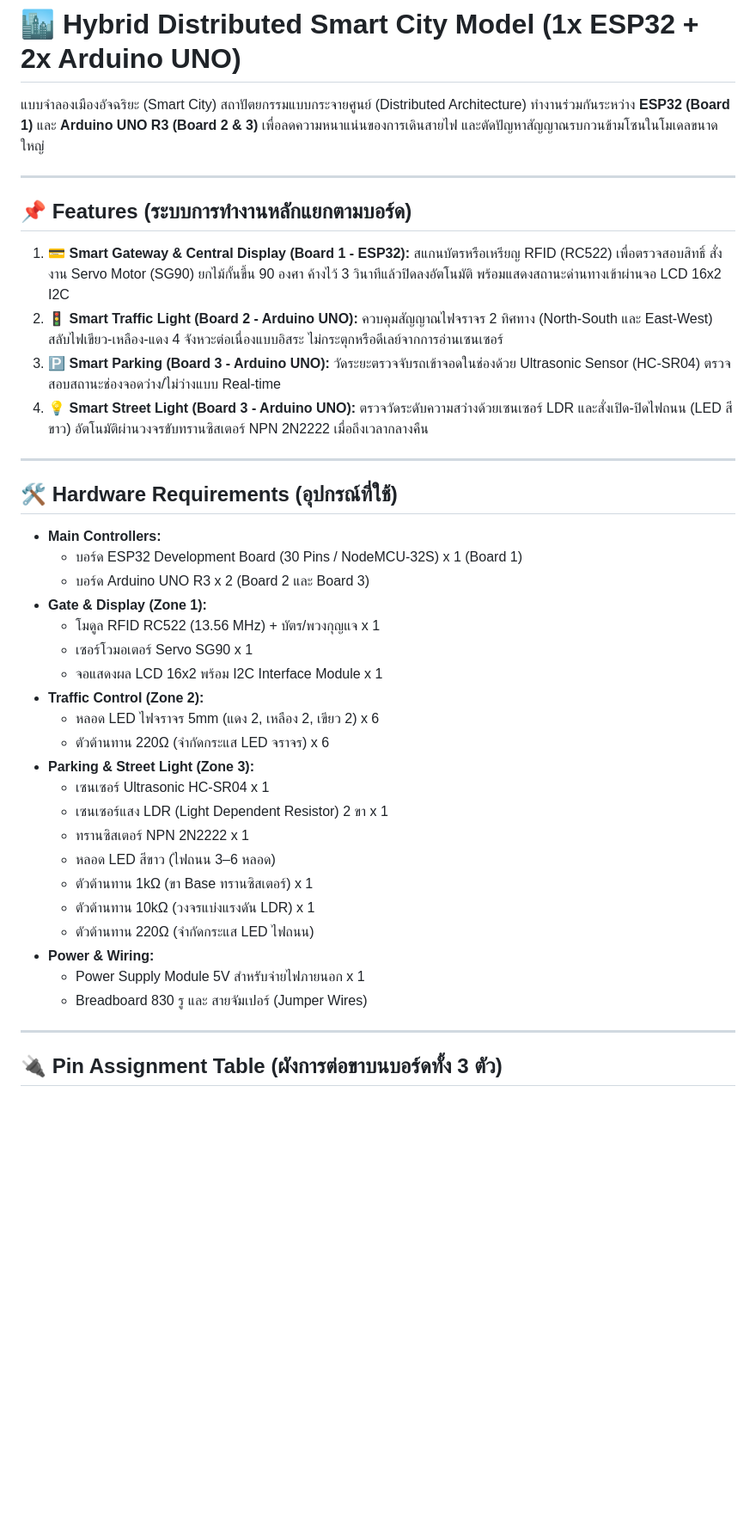
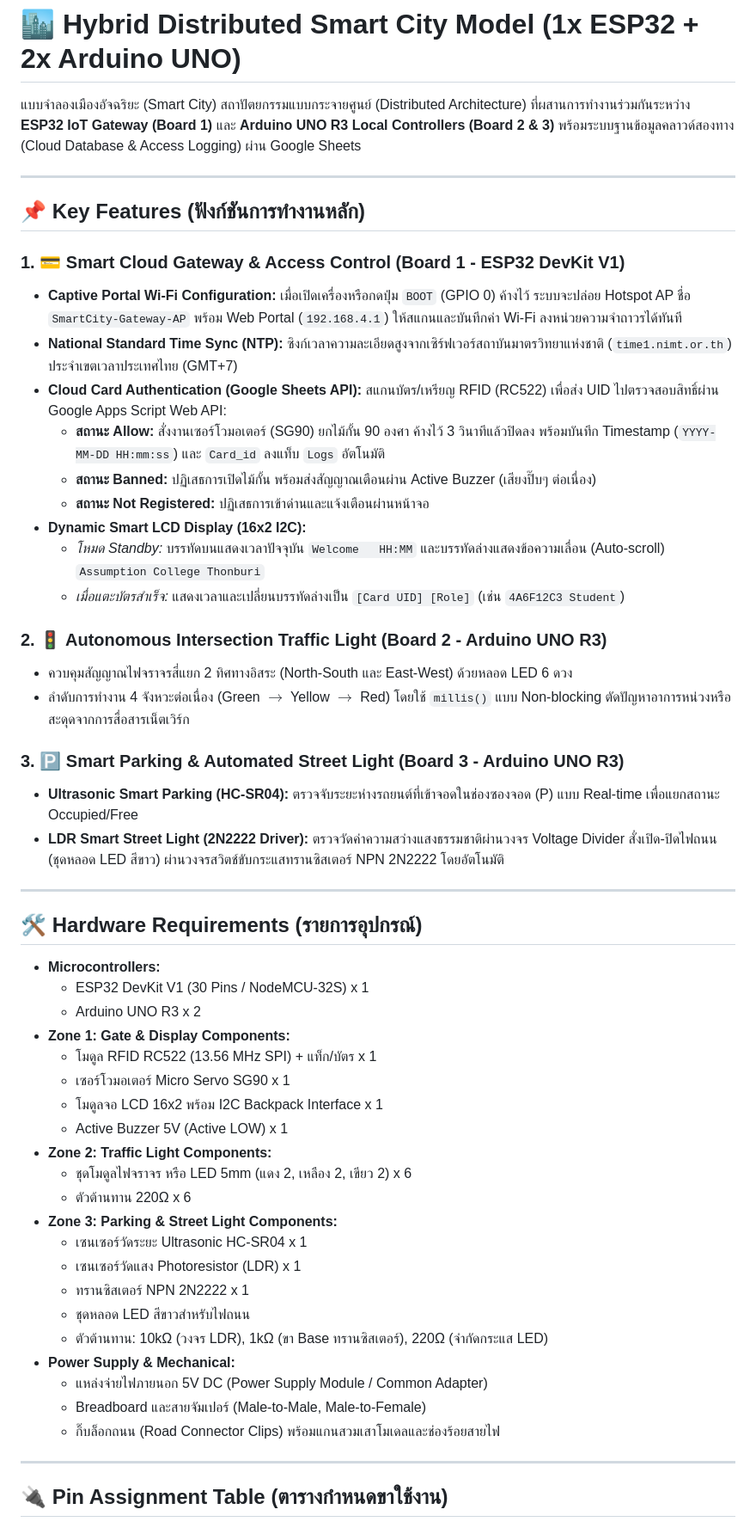
Before and after one commit to Bungkii/Smart-City, a Markdown page: README.md, the part around one of its changes. Shown at 86% size. GitHub-like rendering; blank space fills up the shorter version.

```diff
--- a/README.md
+++ b/README.md
@@ -1,43 +1,57 @@
 # 🏙️ Hybrid Distributed Smart City Model (1x ESP32 + 2x Arduino UNO)
 
-แบบจำลองเมืองอัจฉริยะ (Smart City) สถาปัตยกรรมแบบกระจายศูนย์ (Distributed Architecture) ทำงานร่วมกันระหว่าง **ESP32 (Board 1)** และ **Arduino UNO R3 (Board 2 & 3)** เพื่อลดความหนาแน่นของการเดินสายไฟ และตัดปัญหาสัญญาณรบกวนข้ามโซนในโมเดลขนาดใหญ่
+แบบจำลองเมืองอัจฉริยะ (Smart City) สถาปัตยกรรมแบบกระจายศูนย์ (Distributed Architecture) ที่ผสานการทำงานร่วมกันระหว่าง **ESP32 IoT Gateway (Board 1)** และ **Arduino UNO R3 Local Controllers (Board 2 & 3)** พร้อมระบบฐานข้อมูลคลาวด์สองทาง (Cloud Database & Access Logging) ผ่าน Google Sheets
 
 ---
 
-## 📌 Features (ระบบการทำงานหลักแยกตามบอร์ด)
+## 📌 Key Features (ฟังก์ชันการทำงานหลัก)
 
-1. 💳 **Smart Gateway & Central Display (Board 1 - ESP32):** สแกนบัตรหรือเหรียญ RFID (RC522) เพื่อตรวจสอบสิทธิ์ สั่งงาน Servo Motor (SG90) ยกไม้กั้นขึ้น 90 องศา ค้างไว้ 3 วินาทีแล้วปิดลงอัตโนมัติ พร้อมแสดงสถานะด่านทางเข้าผ่านจอ LCD 16x2 I2C
-2. 🚦 **Smart Traffic Light (Board 2 - Arduino UNO):** ควบคุมสัญญาณไฟจราจร 2 ทิศทาง (North-South และ East-West) สลับไฟเขียว-เหลือง-แดง 4 จังหวะต่อเนื่องแบบอิสระ ไม่กระตุกหรือดีเลย์จากการอ่านเซนเซอร์
-3. 🅿️ **Smart Parking (Board 3 - Arduino UNO):** วัดระยะตรวจจับรถเข้าจอดในช่องด้วย Ultrasonic Sensor (HC-SR04) ตรวจสอบสถานะช่องจอดว่าง/ไม่ว่างแบบ Real-time
-4. 💡 **Smart Street Light (Board 3 - Arduino UNO):** ตรวจวัดระดับความสว่างด้วยเซนเซอร์ LDR และสั่งเปิด-ปิดไฟถนน (LED สีขาว) อัตโนมัติผ่านวงจรขับทรานซิสเตอร์ NPN 2N2222 เมื่อถึงเวลากลางคืน
+### 1. 💳 Smart Cloud Gateway & Access Control (Board 1 - ESP32 DevKit V1)
+* **Captive Portal Wi-Fi Configuration:** เมื่อเปิดเครื่องหรือกดปุ่ม `BOOT` (GPIO 0) ค้างไว้ ระบบจะปล่อย Hotspot AP ชื่อ `SmartCity-Gateway-AP` พร้อม Web Portal (`192.168.4.1`) ให้สแกนและบันทึกค่า Wi-Fi ลงหน่วยความจำถาวรได้ทันที
+* **National Standard Time Sync (NTP):** ซิงก์เวลาความละเอียดสูงจากเซิร์ฟเวอร์สถาบันมาตรวิทยาแห่งชาติ (`time1.nimt.or.th`) ประจำเขตเวลาประเทศไทย (GMT+7)
+* **Cloud Card Authentication (Google Sheets API):** สแกนบัตร/เหรียญ RFID (RC522) เพื่อส่ง UID ไปตรวจสอบสิทธิ์ผ่าน Google Apps Script Web API:
+  * **สถานะ Allow:** สั่งงานเซอร์โวมอเตอร์ (SG90) ยกไม้กั้น 90 องศา ค้างไว้ 3 วินาทีแล้วปิดลง พร้อมบันทึก Timestamp (`YYYY-MM-DD HH:mm:ss`) และ `Card_id` ลงแท็บ `Logs` อัตโนมัติ
+  * **สถานะ Banned:** ปฏิเสธการเปิดไม้กั้น พร้อมส่งสัญญาณเตือนผ่าน Active Buzzer (เสียงปิ๊บๆ ต่อเนื่อง)
+  * **สถานะ Not Registered:** ปฏิเสธการเข้าด่านและแจ้งเตือนผ่านหน้าจอ
+* **Dynamic Smart LCD Display (16x2 I2C):**
+  * *โหมด Standby:* บรรทัดบนแสดงเวลาปัจจุบัน `Welcome   HH:MM` และบรรทัดล่างแสดงข้อความเลื่อน (Auto-scroll) `Assumption College Thonburi`
+  * *เมื่อแตะบัตรสำเร็จ:* แสดงเวลาและเปลี่ยนบรรทัดล่างเป็น `[Card UID] [Role]` (เช่น `4A6F12C3 Student`)
+
+### 2. 🚦 Autonomous Intersection Traffic Light (Board 2 - Arduino UNO R3)
+* ควบคุมสัญญาณไฟจราจรสี่แยก 2 ทิศทางอิสระ (North-South และ East-West) ด้วยหลอด LED 6 ดวง
+* ลำดับการทำงาน 4 จังหวะต่อเนื่อง (Green $\rightarrow$ Yellow $\rightarrow$ Red) โดยใช้ `millis()` แบบ Non-blocking ตัดปัญหาอาการหน่วงหรือสะดุดจากการสื่อสารเน็ตเวิร์ก
+
+### 3. 🅿️ Smart Parking & Automated Street Light (Board 3 - Arduino UNO R3)
+* **Ultrasonic Smart Parking (HC-SR04):** ตรวจจับระยะห่างรถยนต์ที่เข้าจอดในช่องซองจอด (P) แบบ Real-time เพื่อแยกสถานะ Occupied/Free
+* **LDR Smart Street Light (2N2222 Driver):** ตรวจวัดค่าความสว่างแสงธรรมชาติผ่านวงจร Voltage Divider สั่งเปิด-ปิดไฟถนน (ชุดหลอด LED สีขาว) ผ่านวงจรสวิตช์ขับกระแสทรานซิสเตอร์ NPN 2N2222 โดยอัตโนมัติ
 
 ---
 
-## 🛠️ Hardware Requirements (อุปกรณ์ที่ใช้)
+## 🛠️ Hardware Requirements (รายการอุปกรณ์)
 
-* **Main Controllers:**
-  * บอร์ด ESP32 Development Board (30 Pins / NodeMCU-32S) x 1 (Board 1)
-  * บอร์ด Arduino UNO R3 x 2 (Board 2 และ Board 3)
-* **Gate & Display (Zone 1):**
-  * โมดูล RFID RC522 (13.56 MHz) + บัตร/พวงกุญแจ x 1
-  * เซอร์โวมอเตอร์ Servo SG90 x 1
-  * จอแสดงผล LCD 16x2 พร้อม I2C Interface Module x 1
-* **Traffic Control (Zone 2):**
-  * หลอด LED ไฟจราจร 5mm (แดง 2, เหลือง 2, เขียว 2) x 6
-  * ตัวต้านทาน 220Ω (จำกัดกระแส LED จราจร) x 6
-* **Parking & Street Light (Zone 3):**
-  * เซนเซอร์ Ultrasonic HC-SR04 x 1
-  * เซนเซอร์แสง LDR (Light Dependent Resistor) 2 ขา x 1
+* **Microcontrollers:**
+  * ESP32 DevKit V1 (30 Pins / NodeMCU-32S) x 1
+  * Arduino UNO R3 x 2
+* **Zone 1: Gate & Display Components:**
+  * โมดูล RFID RC522 (13.56 MHz SPI) + แท็ก/บัตร x 1
+  * เซอร์โวมอเตอร์ Micro Servo SG90 x 1
+  * โมดูลจอ LCD 16x2 พร้อม I2C Backpack Interface x 1
+  * Active Buzzer 5V (Active LOW) x 1
+* **Zone 2: Traffic Light Components:**
+  * ชุดโมดูลไฟจราจร หรือ LED 5mm (แดง 2, เหลือง 2, เขียว 2) x 6
+  * ตัวต้านทาน 220Ω x 6
+* **Zone 3: Parking & Street Light Components:**
+  * เซนเซอร์วัดระยะ Ultrasonic HC-SR04 x 1
+  * เซนเซอร์วัดแสง Photoresistor (LDR) x 1
   * ทรานซิสเตอร์ NPN 2N2222 x 1
-  * หลอด LED สีขาว (ไฟถนน 3–6 หลอด)
-  * ตัวต้านทาน 1kΩ (ขา Base ทรานซิสเตอร์) x 1
-  * ตัวต้านทาน 10kΩ (วงจรแบ่งแรงดัน LDR) x 1
-  * ตัวต้านทาน 220Ω (จำกัดกระแส LED ไฟถนน)
-* **Power & Wiring:**
-  * Power Supply Module 5V สำหรับจ่ายไฟภายนอก x 1
-  * Breadboard 830 รู และ สายจัมเปอร์ (Jumper Wires)
+  * ชุดหลอด LED สีขาวสำหรับไฟถนน
+  * ตัวต้านทาน: 10kΩ (วงจร LDR), 1kΩ (ขา Base ทรานซิสเตอร์), 220Ω (จำกัดกระแส LED)
+* **Power Supply & Mechanical:**
+  * แหล่งจ่ายไฟภายนอก 5V DC (Power Supply Module / Common Adapter)
+  * Breadboard และสายจัมเปอร์ (Male-to-Male, Male-to-Female)
+  * กิ๊บล็อกถนน (Road Connector Clips) พร้อมแกนสวมเสาโมเดลและช่องร้อยสายไฟ
 
 ---
 
-## 🔌 Pin Assignment Table (ผังการต่อขาบนบอร์ดทั้ง 3 ตัว)
+## 🔌 Pin Assignment Table (ตารางกำหนดขาใช้งาน)
 
```
Also changed, not shown: other parts of README.md (+70 -43 lines).
